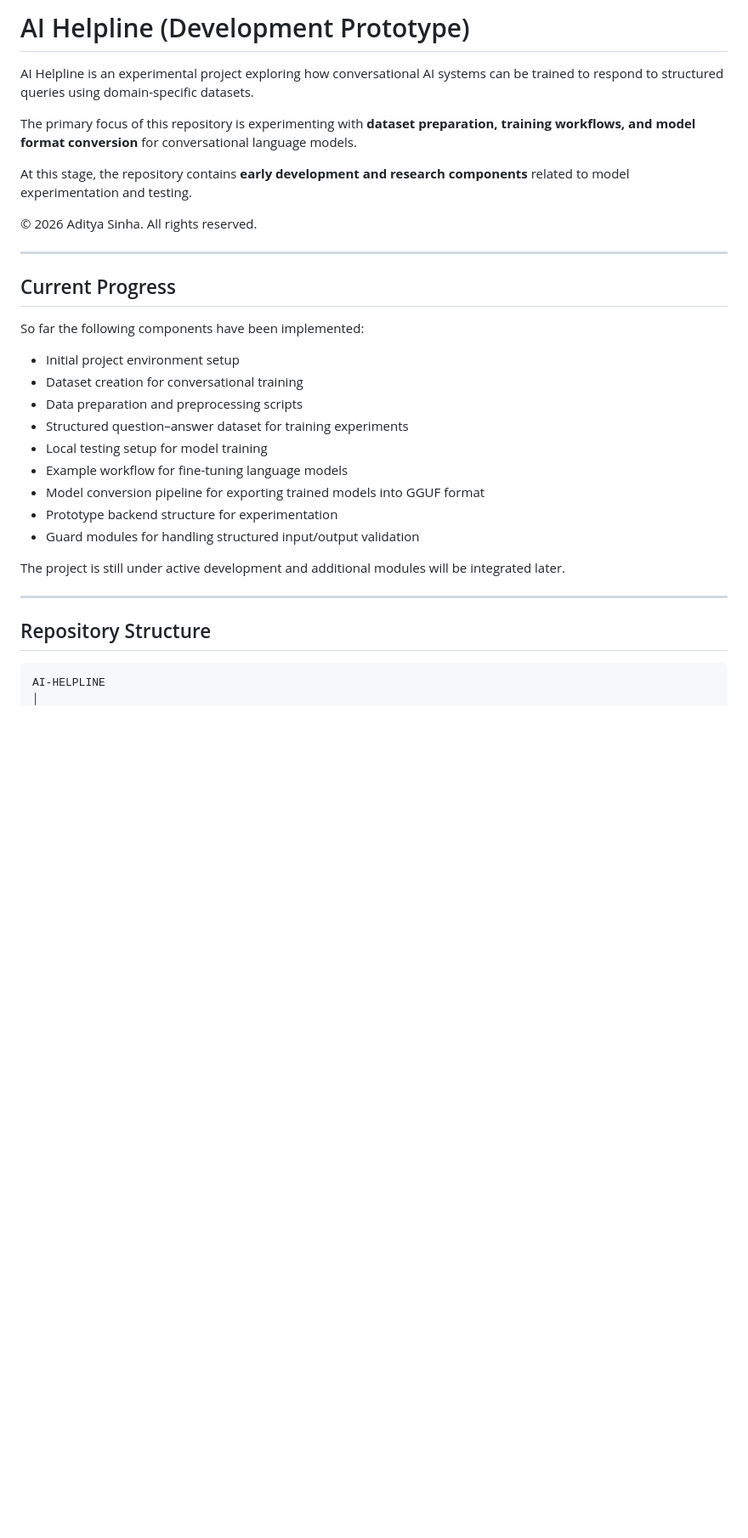
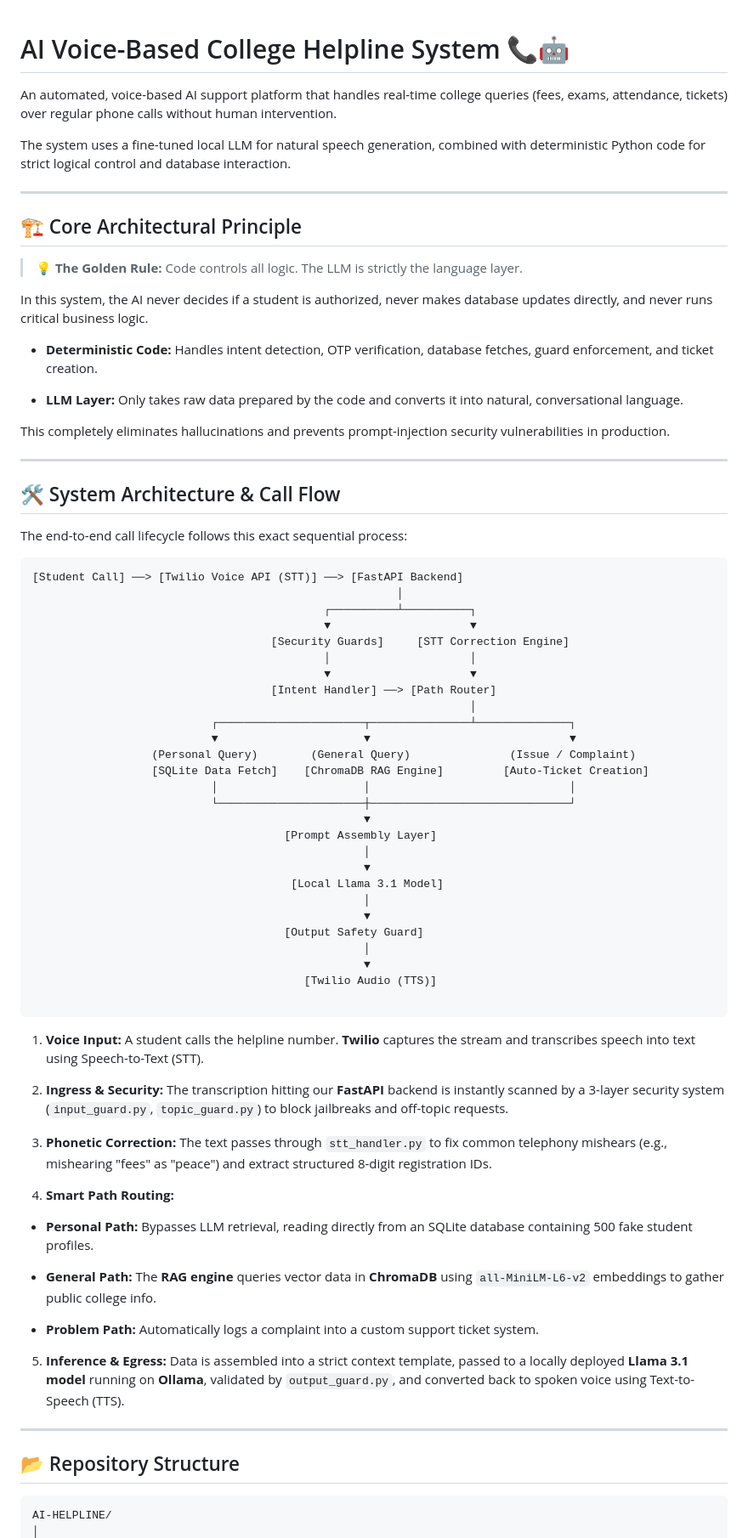
Before and after one commit to AdityaSinha2911/ai-call-helpline, a Markdown page: README.md, the part around one of its changes. Shown at 85% size. Drawn GitHub-style; blank space fills up the shorter version.

````diff
--- a/README.md
+++ b/README.md
@@ -1,35 +1,94 @@
-# AI Helpline (Development Prototype)
 
-AI Helpline is an experimental project exploring how conversational AI systems can be trained to respond to structured queries using domain-specific datasets.
+# AI Voice-Based College Helpline System 📞🤖
 
-The primary focus of this repository is experimenting with **dataset preparation, training workflows, and model format conversion** for conversational language models.
+An automated, voice-based AI support platform that handles real-time college queries (fees, exams, attendance, tickets) over regular phone calls without human intervention.
 
-At this stage, the repository contains **early development and research components** related to model experimentation and testing.
-
-© 2026 Aditya Sinha. All rights reserved.
+The system uses a fine-tuned local LLM for natural speech generation, combined with deterministic Python code for strict logical control and database interaction.
 
 ---
 
-## Current Progress
+## 🏗️ Core Architectural Principle
 
-So far the following components have been implemented:
+> 💡 **The Golden Rule:** Code controls all logic. The LLM is strictly the language layer.
+>
+>
 
-- Initial project environment setup
-- Dataset creation for conversational training
-- Data preparation and preprocessing scripts
-- Structured question–answer dataset for training experiments
-- Local testing setup for model training
-- Example workflow for fine-tuning language models
-- Model conversion pipeline for exporting trained models into GGUF format
-- Prototype backend structure for experimentation
-- Guard modules for handling structured input/output validation
+In this system, the AI never decides if a student is authorized, never makes database updates directly, and never runs critical business logic.
 
-The project is still under active development and additional modules will be integrated later.
+* **Deterministic Code:** Handles intent detection, OTP verification, database fetches, guard enforcement, and ticket creation.
+
+
+* **LLM Layer:** Only takes raw data prepared by the code and converts it into natural, conversational language.
+
+
+
+This completely eliminates hallucinations and prevents prompt-injection security vulnerabilities in production.
 
 ---
 
-## Repository Structure
+## 🛠️ System Architecture & Call Flow
+
+The end-to-end call lifecycle follows this exact sequential process:
 
 ```
-AI-HELPLINE
+[Student Call] ──> [Twilio Voice API (STT)] ──> [FastAPI Backend]
+                                                       │
+                                            ┌──────────┴──────────┐
+                                            ▼                     ▼
+                                    [Security Guards]     [STT Correction Engine]
+                                            │                     │
+                                            ▼                     ▼
+                                    [Intent Handler] ──> [Path Router]
+                                                                  │
+                           ┌──────────────────────┬───────────────┴──────────────┐
+                           ▼                      ▼                              ▼
+                  (Personal Query)        (General Query)               (Issue / Complaint)
+                  [SQLite Data Fetch]    [ChromaDB RAG Engine]         [Auto-Ticket Creation]
+                           │                      │                              │
+                           └──────────────────────┼──────────────────────────────┘
+                                                  ▼
+                                      [Prompt Assembly Layer]
+                                                  │
+                                                  ▼
+                                       [Local Llama 3.1 Model]
+                                                  │
+                                                  ▼
+                                      [Output Safety Guard]
+                                                  │
+                                                  ▼
+                                         [Twilio Audio (TTS)]
+
+```
+
+1. **Voice Input:** A student calls the helpline number. **Twilio** captures the stream and transcribes speech into text using Speech-to-Text (STT).
+
+
+2. **Ingress & Security:** The transcription hitting our **FastAPI** backend is instantly scanned by a 3-layer security system (`input_guard.py`, `topic_guard.py`) to block jailbreaks and off-topic requests.
+
+
+3. **Phonetic Correction:** The text passes through `stt_handler.py` to fix common telephony mishears (e.g., mishearing "fees" as "peace") and extract structured 8-digit registration IDs.
+
+
+4. **Smart Path Routing:**
+* **Personal Path:** Bypasses LLM retrieval, reading directly from an SQLite database containing 500 fake student profiles.
+
+
+* **General Path:** The **RAG engine** queries vector data in **ChromaDB** using `all-MiniLM-L6-v2` embeddings to gather public college info.
+
+
+* **Problem Path:** Automatically logs a complaint into a custom support ticket system.
+
+
+
+
+5. **Inference & Egress:** Data is assembled into a strict context template, passed to a locally deployed **Llama 3.1 model** running on **Ollama**, validated by `output_guard.py`, and converted back to spoken voice using Text-to-Speech (TTS).
+
+
+
+---
+
+## 📂 Repository Structure
+
+```
+AI-HELPLINE/
 │
````
Also changed, not shown: other parts of README.md (+69 -44 lines).
